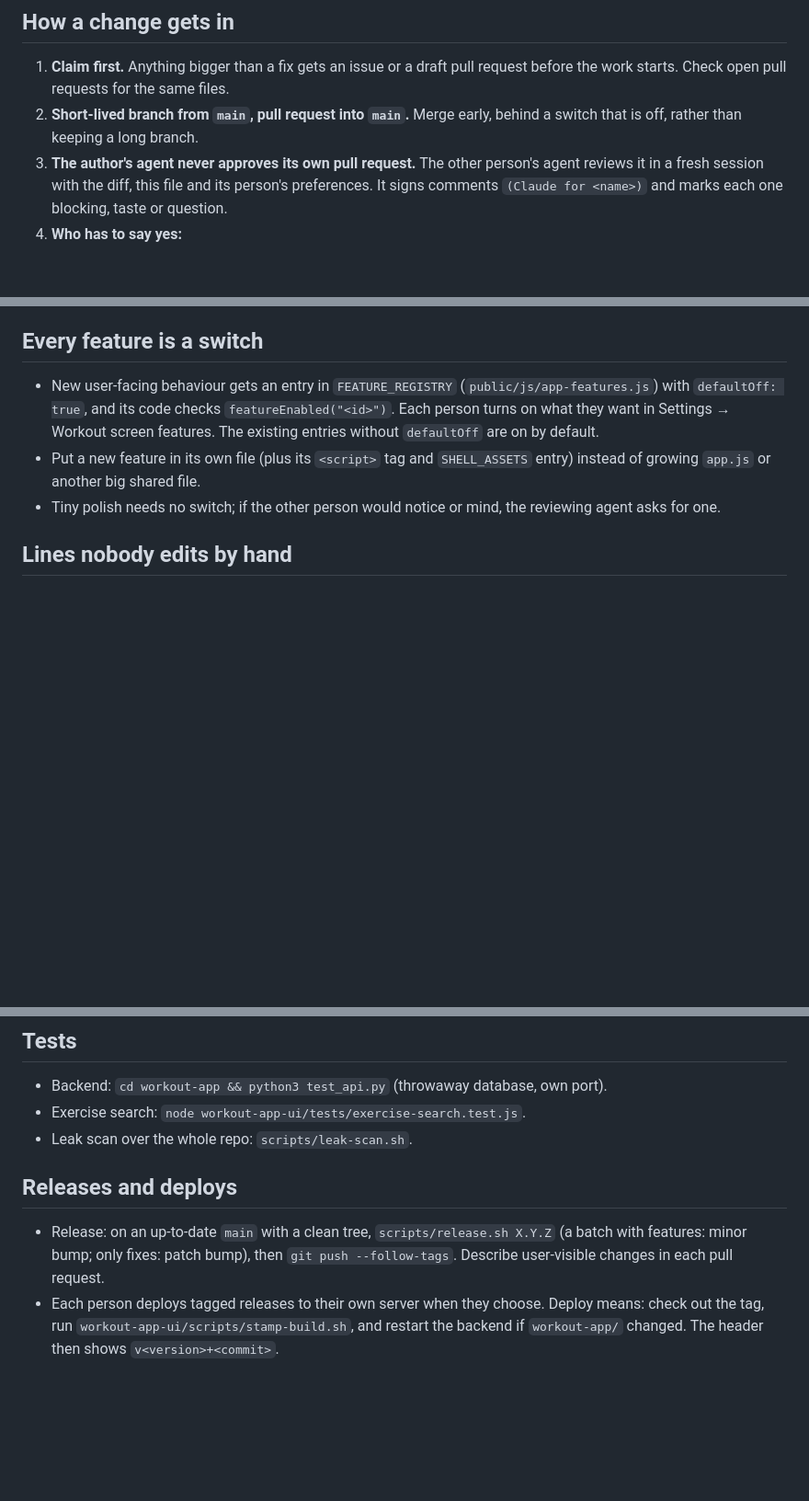
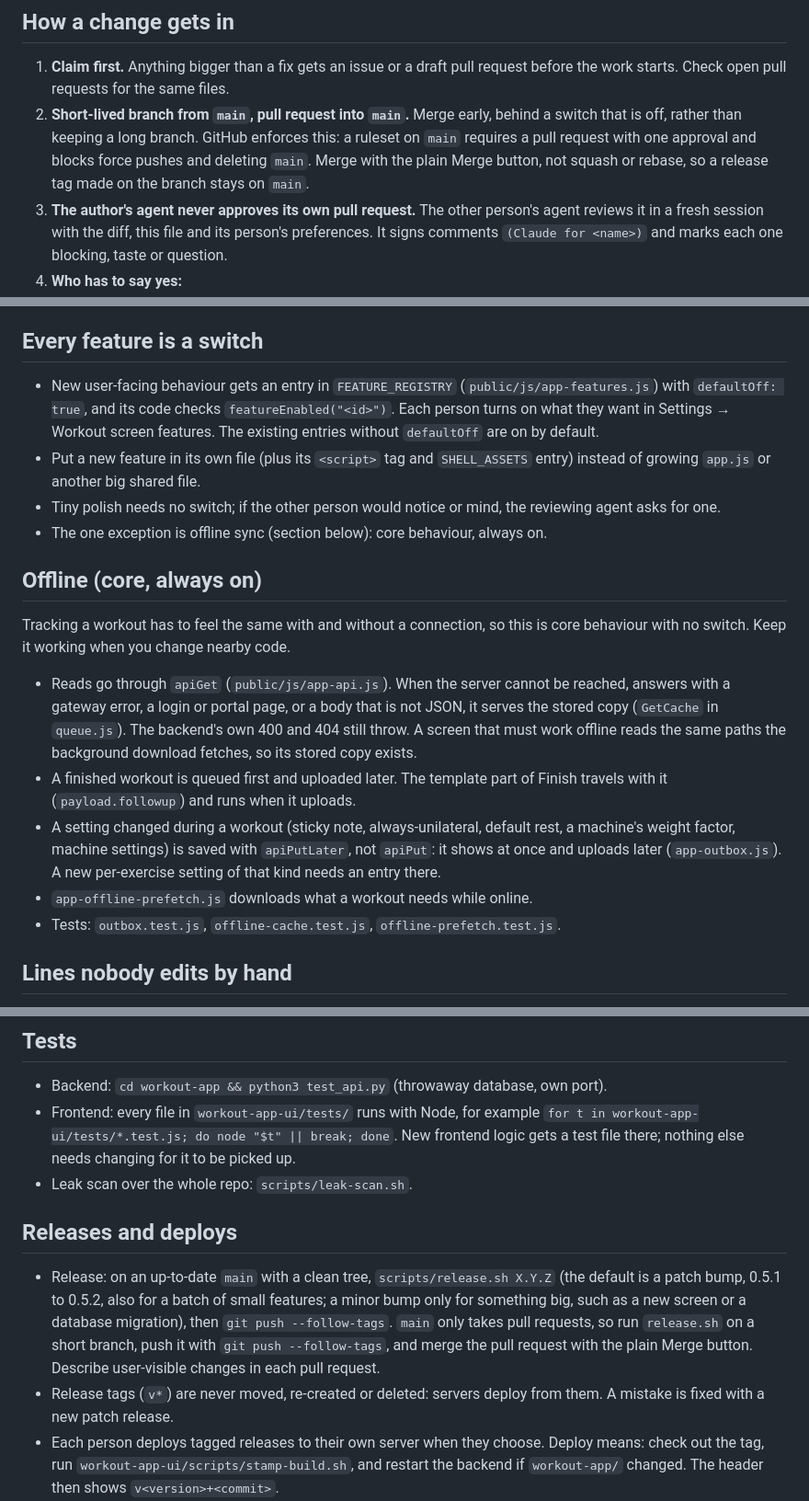
Before and after one commit to ImIceTry/stronger, a Markdown page: AGENTS.md, 3 parts joined by grey strips. Shown at 92% size. Drawn GitHub-style; blank space fills up the shorter version.

Commit message:
AGENTS.md: offline is core, patch bumps by default, release tags are never moved, all frontend tests
Docs only, no code change. Four things that were out of date or missing:

- Offline (new section). Offline sync shipped in 0.5.1 as core, always-on
  behaviour (agreed in person by both of us). The "every feature is a switch"
  rule now names that one exception, and the section says what an agent must
  keep working when it touches nearby code: apiGet's stored-copy fallback,
  the workout queue and the template follow-up, apiPutLater for settings
  changed during a workout, and the background download.
- Tests. The list named one frontend test; every file in workout-app-ui/tests/
  runs with Node and new ones are picked up without further changes.
- Releases. The default is a patch bump, also for a batch of small features;
  a minor bump only for something big. This changes the old wording (a batch
  with features was a minor bump), so it needs the other person's yes.
  Release tags (v*) are never moved, re-created or deleted, because servers
  deploy from them. Since main only takes pull requests, a release goes in on a
  short branch and is merged with the plain Merge button.
- How a change gets in. States that GitHub enforces the pull-request rule on
  main (ruleset: one approval, no force push, no deletion).

For the reviewer: the release-bump default is the only change in meaning; the
rest describes what already exists.

Co-Authored-By: Claude Sonnet 5.5 <noreply@anthropic.com>

```diff
--- a/AGENTS.md
+++ b/AGENTS.md
@@ -30,7 +30,11 @@ and preferences stay private; this file is the shared part.
 1. **Claim first.** Anything bigger than a fix gets an issue or a draft pull
    request before the work starts. Check open pull requests for the same files.
 2. **Short-lived branch from `main`, pull request into `main`.** Merge early,
-   behind a switch that is off, rather than keeping a long branch.
+   behind a switch that is off, rather than keeping a long branch. GitHub
+   enforces this: a ruleset on `main` requires a pull request with one approval
+   and blocks force pushes and deleting `main`. Merge with the plain Merge
+   button, not squash or rebase, so a release tag made on the branch stays on
+   `main`.
 3. **The author's agent never approves its own pull request.** The other
    person's agent reviews it in a fresh session with the diff, this file and its
    person's preferences. It signs comments `(Claude for <name>)` and marks each
@@ -64,6 +68,26 @@ and preferences stay private; this file is the shared part.
   entry) instead of growing `app.js` or another big shared file.
 - Tiny polish needs no switch; if the other person would notice or mind, the
   reviewing agent asks for one.
+- The one exception is offline sync (section below): core behaviour, always on.
+
+## Offline (core, always on)
+
+Tracking a workout has to feel the same with and without a connection, so this
+is core behaviour with no switch. Keep it working when you change nearby code.
+
+- Reads go through `apiGet` (`public/js/app-api.js`). When the server cannot be
+  reached, answers with a gateway error, a login or portal page, or a body that
+  is not JSON, it serves the stored copy (`GetCache` in `queue.js`). The
+  backend's own 400 and 404 still throw. A screen that must work offline reads
+  the same paths the background download fetches, so its stored copy exists.
+- A finished workout is queued first and uploaded later. The template part of
+  Finish travels with it (`payload.followup`) and runs when it uploads.
+- A setting changed during a workout (sticky note, always-unilateral, default
+  rest, a machine's weight factor, machine settings) is saved with
+  `apiPutLater`, not `apiPut`: it shows at once and uploads later
+  (`app-outbox.js`). A new per-exercise setting of that kind needs an entry there.
+- `app-offline-prefetch.js` downloads what a workout needs while online.
+- Tests: `outbox.test.js`, `offline-cache.test.js`, `offline-prefetch.test.js`.
 
 ## Lines nobody edits by hand
 
@@ -98,14 +122,23 @@ The hook catches most of these; it is a safety net, not a reason to be careless.
 ## Tests
 
 - Backend: `cd workout-app && python3 test_api.py` (throwaway database, own port).
-- Exercise search: `node workout-app-ui/tests/exercise-search.test.js`.
+- Frontend: every file in `workout-app-ui/tests/` runs with Node, for example
+  `for t in workout-app-ui/tests/*.test.js; do node "$t" || break; done`. New
+  frontend logic gets a test file there; nothing else needs changing for it to
+  be picked up.
 - Leak scan over the whole repo: `scripts/leak-scan.sh`.
 
 ## Releases and deploys
 
 - Release: on an up-to-date `main` with a clean tree, `scripts/release.sh X.Y.Z`
-  (a batch with features: minor bump; only fixes: patch bump), then
-  `git push --follow-tags`. Describe user-visible changes in each pull request.
+  (the default is a patch bump, 0.5.1 to 0.5.2, also for a batch of small
+  features; a minor bump only for something big, such as a new screen or a
+  database migration), then `git push --follow-tags`. `main` only takes pull
+  requests, so run `release.sh` on a short branch, push it with
+  `git push --follow-tags`, and merge the pull request with the plain Merge
+  button. Describe user-visible changes in each pull request.
+- Release tags (`v*`) are never moved, re-created or deleted: servers deploy from
+  them. A mistake is fixed with a new patch release.
 - Each person deploys tagged releases to their own server when they choose. Deploy
   means: check out the tag, run `workout-app-ui/scripts/stamp-build.sh`, and
   restart the backend if `workout-app/` changed. The header then shows
```
